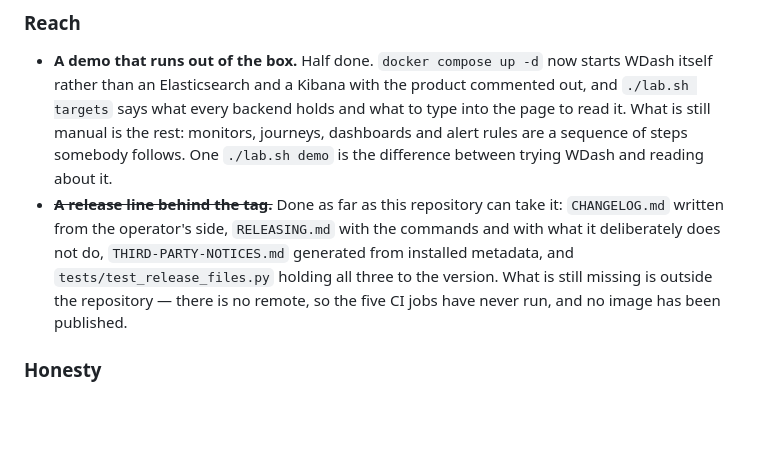
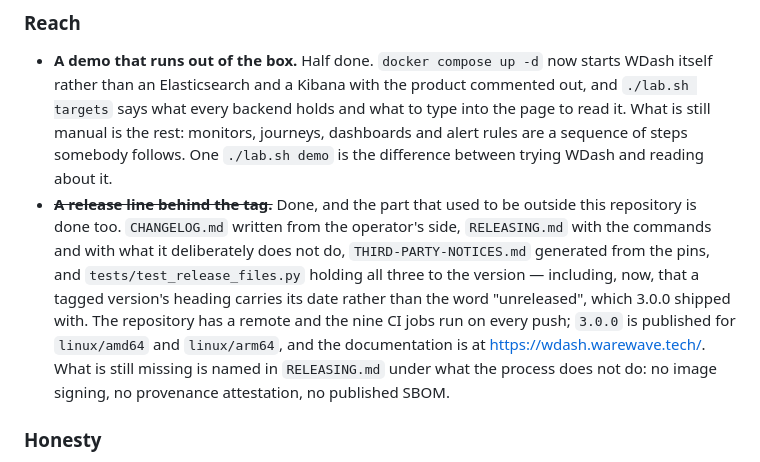
Before and after one commit to Warewave-Technology/wdash, a Markdown page: ROADMAP.md, the part around the change. GitHub-like rendering; blank space fills up the shorter version.

Commit message:
The roadmap still said there was no remote and no published image
"A release line behind the tag" was marked done "as far as this
repository can take it", and then named what was outside it: no remote,
so the five CI jobs had never run, and no image published. All three
happened today. The entry says so, and says what is still genuinely
missing — the three things RELEASING.md already lists under what the
process deliberately does not do: no image signing, no provenance
attestation, no published SBOM.

It also names the check added an hour ago, because that entry is where
somebody looks to find out whether the release line is trustworthy: a
tagged version's heading carries its date rather than the word
"unreleased", which is what 3.0.0 shipped with.

Five CI jobs was wrong too. There are nine.

Co-Authored-By: Claude Opus 5 <noreply@anthropic.com>

```diff
--- a/ROADMAP.md
+++ b/ROADMAP.md
@@ -236,13 +236,18 @@ build.
   the rest: monitors, journeys, dashboards and alert rules are a sequence of
   steps somebody follows. One `./lab.sh demo` is the difference between
   trying WDash and reading about it.
-* ~~**A release line behind the tag.**~~ Done as far as this repository can
-  take it: `CHANGELOG.md` written from the operator's side, `RELEASING.md`
-  with the commands and with what it deliberately does not do,
-  `THIRD-PARTY-NOTICES.md` generated from installed metadata, and
-  `tests/test_release_files.py` holding all three to the version. What is
-  still missing is outside the repository — there is no remote, so the five
-  CI jobs have never run, and no image has been published.
+* ~~**A release line behind the tag.**~~ Done, and the part that used to be
+  outside this repository is done too. `CHANGELOG.md` written from the
+  operator's side, `RELEASING.md` with the commands and with what it
+  deliberately does not do, `THIRD-PARTY-NOTICES.md` generated from the
+  pins, and `tests/test_release_files.py` holding all three to the version —
+  including, now, that a tagged version's heading carries its date rather
+  than the word "unreleased", which 3.0.0 shipped with. The repository has a
+  remote and the nine CI jobs run on every push; `3.0.0` is published for
+  `linux/amd64` and `linux/arm64`, and the documentation is at
+  <https://wdash.warewave.tech/>. What is still missing is named in
+  `RELEASING.md` under what the process does not do: no image signing, no
+  provenance attestation, no published SBOM.
 
 ### Honesty
 
```
